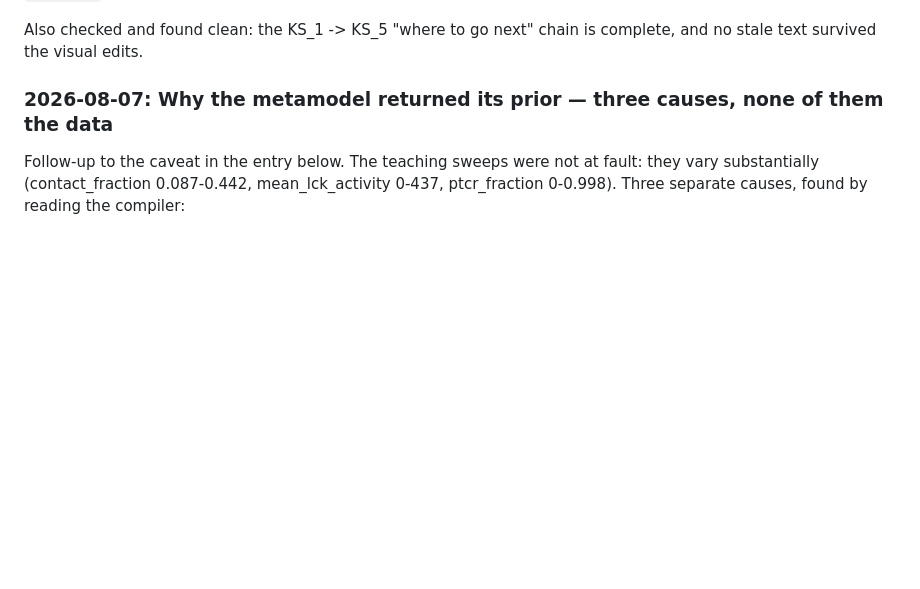
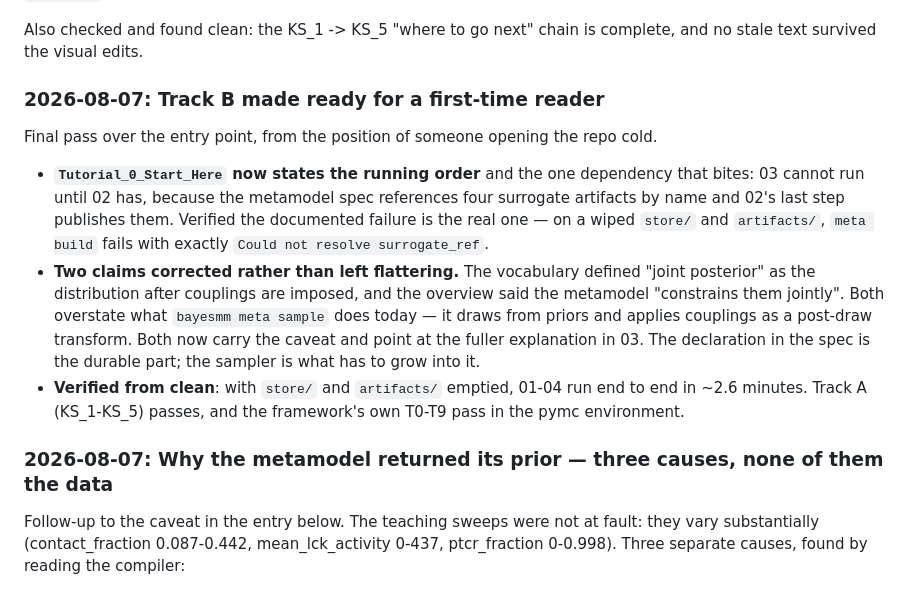
Before and after one commit to barakr/tcr_signaling, a Markdown page: Status.md, the part around the change. Rendered like a GitHub page; blank space fills up the shorter version.

Commit message:
docs(tutorial-0): state the Track B running order; correct two overstated claims
Adds the 01 -> 02 -> 03 -> 04 order with times and, crucially, the dependency that
bites a first-time reader: 03 cannot run until 02 has published the four surrogate
artifacts the metamodel spec references by name. Verified the documented failure is
the real one — on a wiped store/ and artifacts/, meta build fails with exactly
"Could not resolve surrogate_ref".

Corrects two claims that overstate the tooling: the vocabulary defined "joint
posterior" as the distribution after couplings are imposed, and the overview said
the metamodel "constrains them jointly". meta sample draws from priors and applies
couplings as a post-draw transform, so both now carry the caveat and point at 03.

Verified from clean: 01-04 in ~2.6 min, Track A passes, framework T0-T9 pass.

Co-Authored-By: Claude Opus 5 <noreply@anthropic.com>

```diff
--- a/Status.md
+++ b/Status.md
@@ -34,6 +34,26 @@ section at the top of `README.md`. All relative links verified to resolve.
 Also checked and found clean: the KS_1 -> KS_5 "where to go next" chain is complete, and
 no stale text survived the visual edits.
 
+
+### 2026-08-07: Track B made ready for a first-time reader
+
+Final pass over the entry point, from the position of someone opening the repo cold.
+
+- **`Tutorial_0_Start_Here` now states the running order** and the one dependency
+  that bites: 03 cannot run until 02 has, because the metamodel spec references
+  four surrogate artifacts by name and 02's last step publishes them. Verified
+  the documented failure is the real one — on a wiped `store/` and `artifacts/`,
+  `meta build` fails with exactly `Could not resolve surrogate_ref`.
+- **Two claims corrected rather than left flattering.** The vocabulary defined
+  "joint posterior" as the distribution after couplings are imposed, and the
+  overview said the metamodel "constrains them jointly". Both overstate what
+  `bayesmm meta sample` does today — it draws from priors and applies couplings
+  as a post-draw transform. Both now carry the caveat and point at the fuller
+  explanation in 03. The declaration in the spec is the durable part; the sampler
+  is what has to grow into it.
+- **Verified from clean**: with `store/` and `artifacts/` emptied, 01-04 run end
+  to end in ~2.6 minutes. Track A (KS_1-KS_5) passes, and the framework's own
+  T0-T9 pass in the pymc environment.
 
 ### 2026-08-07: Why the metamodel returned its prior — three causes, none of them the data
 
```
